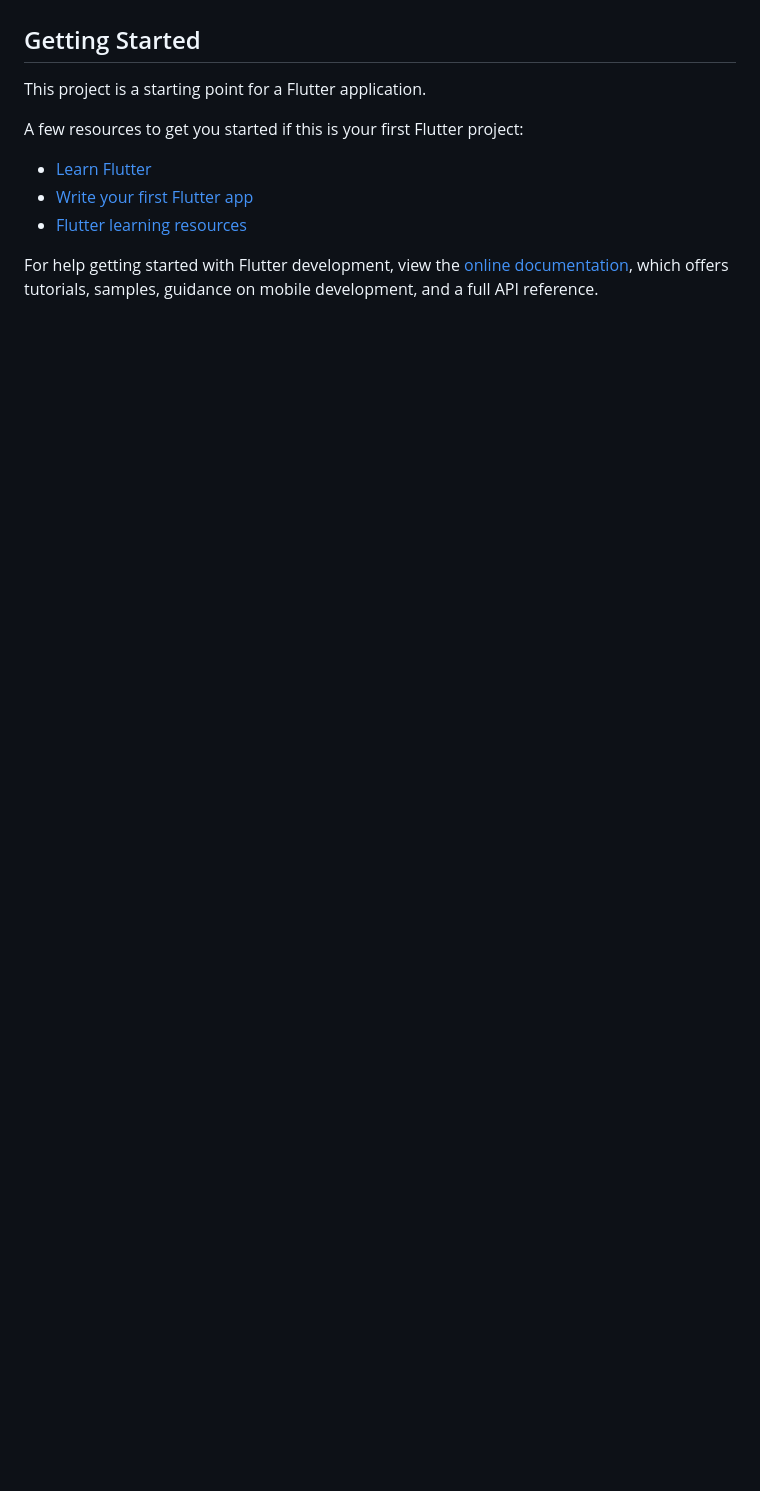
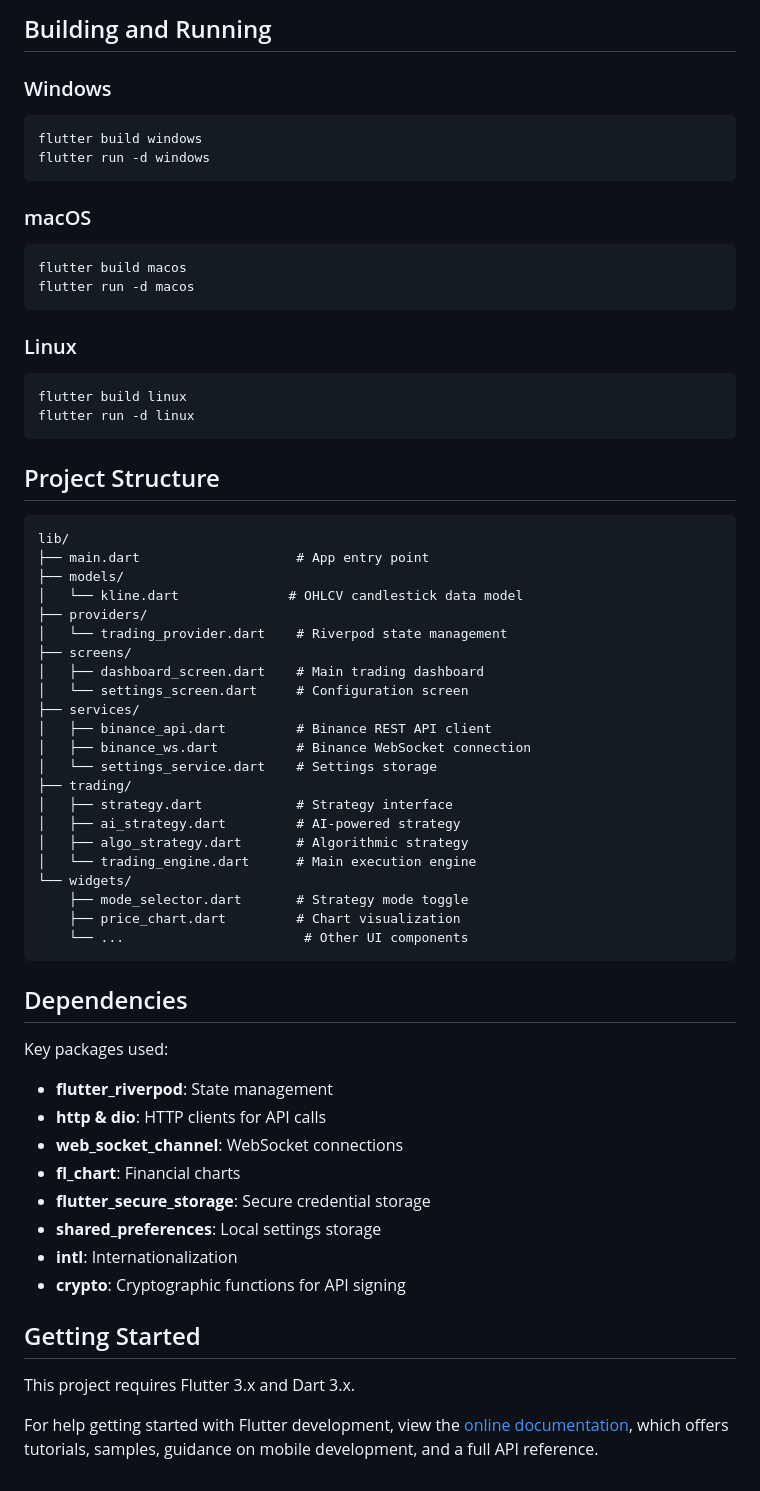
Before and after one commit to getuser-shivam/iFutures, a Markdown page: README.md, the part around one of its changes. GitHub-like rendering; blank space fills up the shorter version.

````diff
--- a/README.md
+++ b/README.md
@@ -4,13 +48,65 @@ A new Flutter project.
+## Building and Running
+
+### Windows
+```bash
+flutter build windows
+flutter run -d windows
+```
+
+### macOS
+```bash
+flutter build macos
+flutter run -d macos
+```
+
+### Linux
+```bash
+flutter build linux
+flutter run -d linux
+```
+
+## Project Structure
+
+```
+lib/
+├── main.dart                    # App entry point
+├── models/
+│   └── kline.dart              # OHLCV candlestick data model
+├── providers/
+│   └── trading_provider.dart    # Riverpod state management
+├── screens/
+│   ├── dashboard_screen.dart    # Main trading dashboard
+│   └── settings_screen.dart     # Configuration screen
+├── services/
+│   ├── binance_api.dart         # Binance REST API client
+│   ├── binance_ws.dart          # Binance WebSocket connection
+│   └── settings_service.dart    # Settings storage
+├── trading/
+│   ├── strategy.dart            # Strategy interface
+│   ├── ai_strategy.dart         # AI-powered strategy
+│   ├── algo_strategy.dart       # Algorithmic strategy
+│   └── trading_engine.dart      # Main execution engine
+└── widgets/
+    ├── mode_selector.dart       # Strategy mode toggle
+    ├── price_chart.dart         # Chart visualization
+    └── ...                       # Other UI components
+```
+
+## Dependencies
+
+Key packages used:
+- **flutter_riverpod**: State management
+- **http & dio**: HTTP clients for API calls
+- **web_socket_channel**: WebSocket connections
+- **fl_chart**: Financial charts
+- **flutter_secure_storage**: Secure credential storage
+- **shared_preferences**: Local settings storage
+- **intl**: Internationalization
+- **crypto**: Cryptographic functions for API signing
 
 ## Getting Started
 
-This project is a starting point for a Flutter application.
-
-A few resources to get you started if this is your first Flutter project:
-
-- [Learn Flutter](https://docs.flutter.dev/get-started/learn-flutter)
-- [Write your first Flutter app](https://docs.flutter.dev/get-started/codelab)
-- [Flutter learning resources](https://docs.flutter.dev/reference/learning-resources)
+This project requires Flutter 3.x and Dart 3.x.
 
 For help getting started with Flutter development, view the
 [online documentation](https://docs.flutter.dev/), which offers tutorials,
````
Also changed, not shown: other parts of README.md (+46 -2 lines), screenshot_app.png (added).
